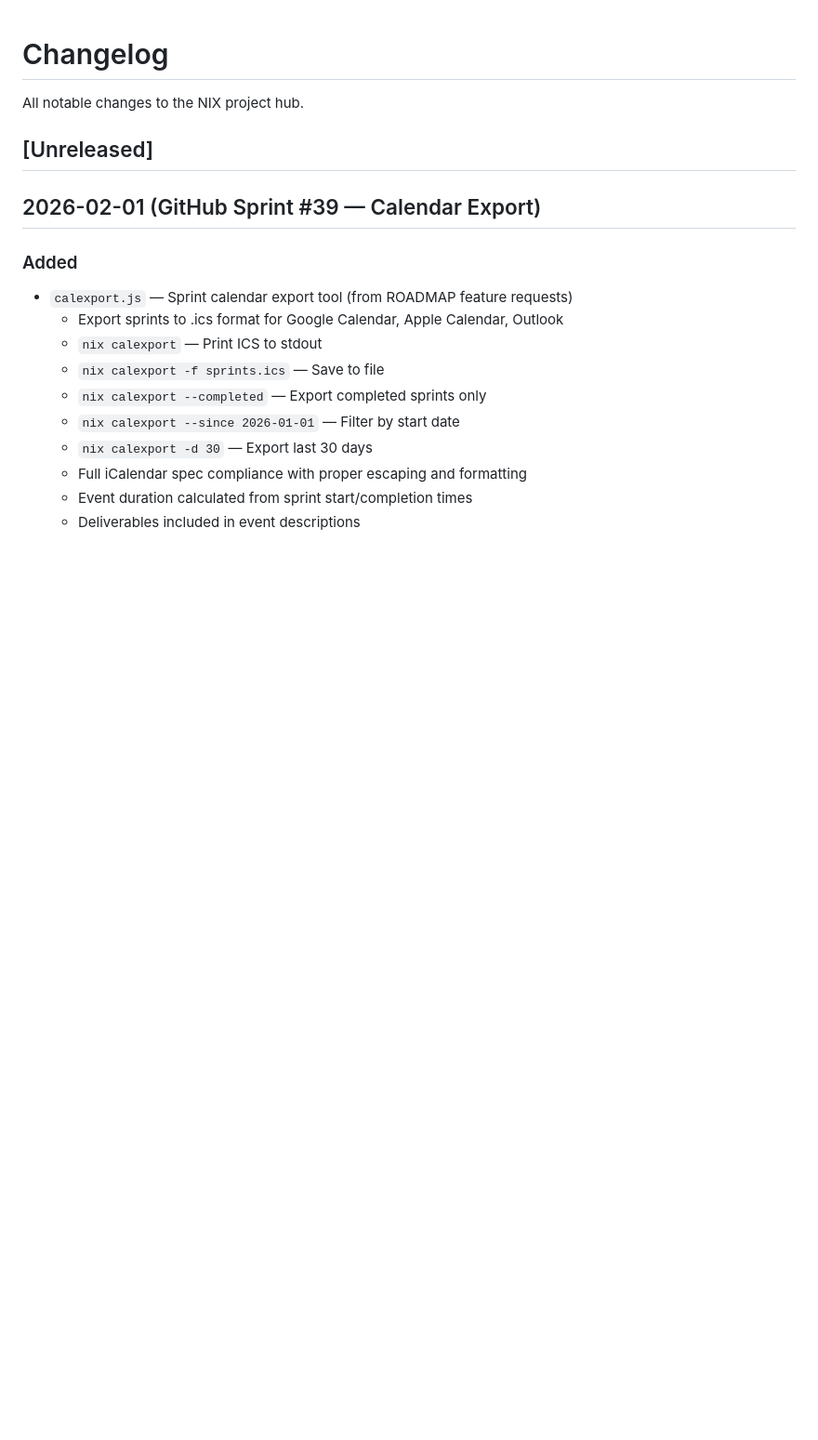
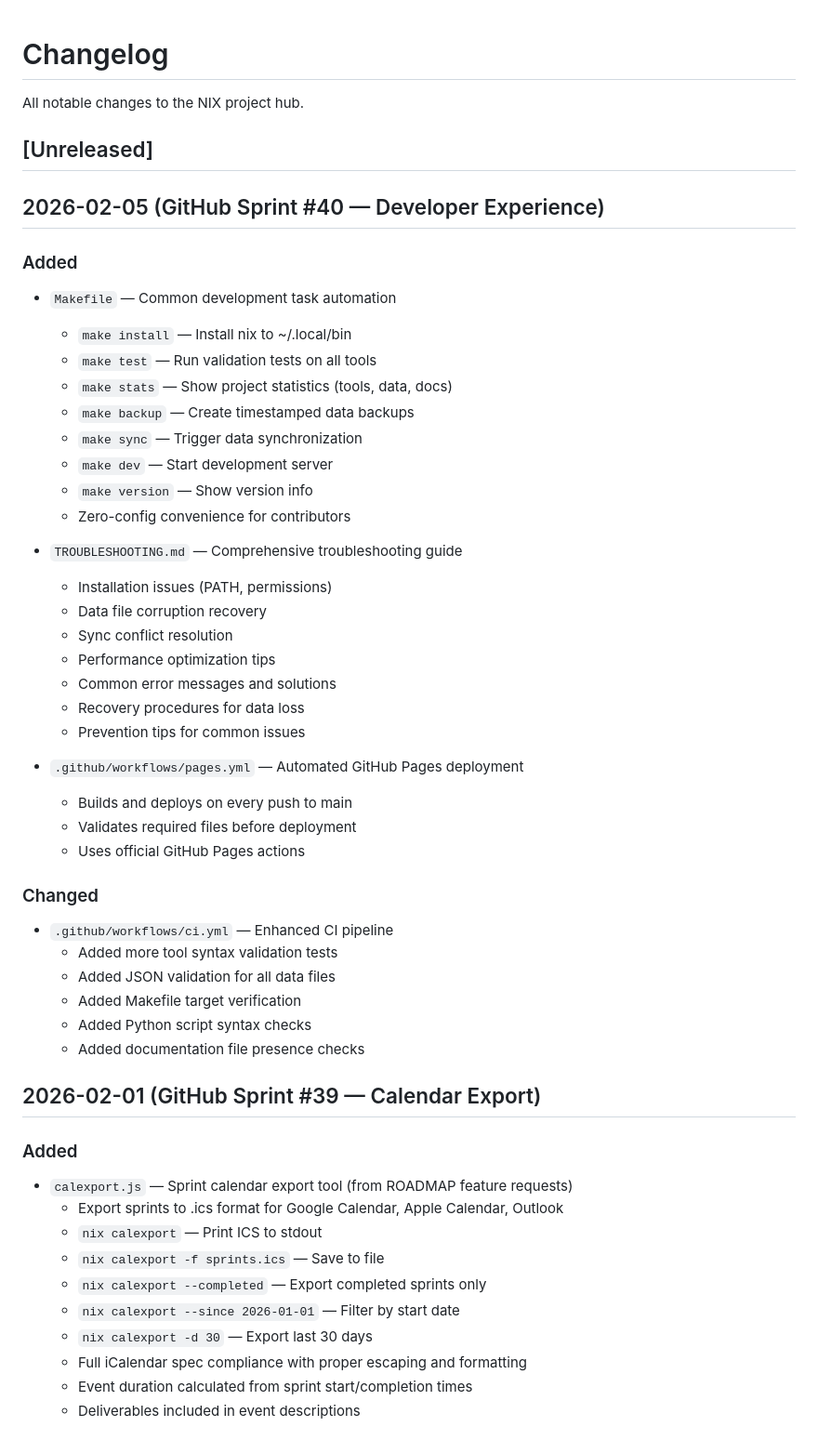
Before and after one commit to nixthe6th/nix666, a Markdown page: CHANGELOG.md, the part around the change. Shown at 93% size. Drawn GitHub-style; blank space fills up the shorter version.

Commit message:
Update CHANGELOG with Sprint #40 developer experience improvements
- Document Makefile additions and available targets
- Document TROUBLESHOOTING.md guide
- Document new Pages deployment workflow
- Document enhanced CI pipeline checks

```diff
--- a/CHANGELOG.md
+++ b/CHANGELOG.md
@@ -3,6 +3,40 @@
 All notable changes to the NIX project hub.
 
 ## [Unreleased]
+
+## 2026-02-05 (GitHub Sprint #40 — Developer Experience)
+### Added
+- `Makefile` — Common development task automation
+  - `make install` — Install nix to ~/.local/bin
+  - `make test` — Run validation tests on all tools
+  - `make stats` — Show project statistics (tools, data, docs)
+  - `make backup` — Create timestamped data backups
+  - `make sync` — Trigger data synchronization
+  - `make dev` — Start development server
+  - `make version` — Show version info
+  - Zero-config convenience for contributors
+
+- `TROUBLESHOOTING.md` — Comprehensive troubleshooting guide
+  - Installation issues (PATH, permissions)
+  - Data file corruption recovery
+  - Sync conflict resolution
+  - Performance optimization tips
+  - Common error messages and solutions
+  - Recovery procedures for data loss
+  - Prevention tips for common issues
+
+- `.github/workflows/pages.yml` — Automated GitHub Pages deployment
+  - Builds and deploys on every push to main
+  - Validates required files before deployment
+  - Uses official GitHub Pages actions
+
+### Changed
+- `.github/workflows/ci.yml` — Enhanced CI pipeline
+  - Added more tool syntax validation tests
+  - Added JSON validation for all data files
+  - Added Makefile target verification
+  - Added Python script syntax checks
+  - Added documentation file presence checks
 
 ## 2026-02-01 (GitHub Sprint #39 — Calendar Export)
 ### Added
```
